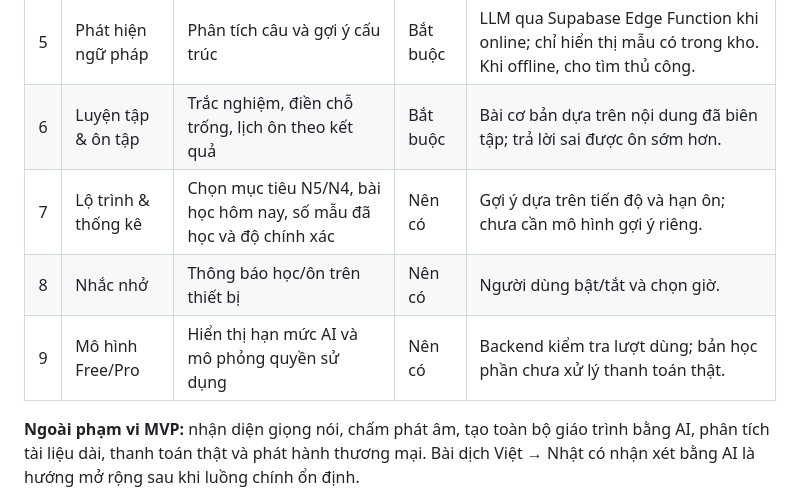
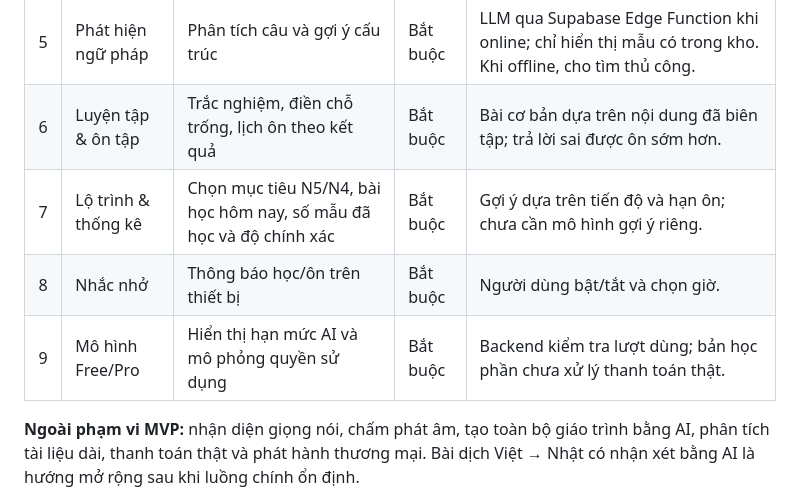
Before and after one commit to bunly-app/bunly, a Markdown page: documents/reports/Capstone-Report-1-Proposal.md, the part around the change. GitHub-like rendering.

Commit message:
Mark all MVP features as required in proposal

```diff
--- a/documents/reports/Capstone-Report-1-Proposal.md
+++ b/documents/reports/Capstone-Report-1-Proposal.md
@@ -58,9 +58,9 @@ MVP tập trung vào **biến câu tiếng Nhật người học bắt gặp th
 | 4 | AI trên thiết bị | Chụp/chọn ảnh, OCR tiếng Nhật, xem và sửa văn bản | Bắt buộc | Google ML Kit Text Recognition; nếu OCR sai, người dùng sửa hoặc dán câu thủ công. |
 | 5 | Phát hiện ngữ pháp | Phân tích câu và gợi ý cấu trúc | Bắt buộc | LLM qua Supabase Edge Function khi online; chỉ hiển thị mẫu có trong kho. Khi offline, cho tìm thủ công. |
 | 6 | Luyện tập & ôn tập | Trắc nghiệm, điền chỗ trống, lịch ôn theo kết quả | Bắt buộc | Bài cơ bản dựa trên nội dung đã biên tập; trả lời sai được ôn sớm hơn. |
-| 7 | Lộ trình & thống kê | Chọn mục tiêu N5/N4, bài học hôm nay, số mẫu đã học và độ chính xác | Nên có | Gợi ý dựa trên tiến độ và hạn ôn; chưa cần mô hình gợi ý riêng. |
-| 8 | Nhắc nhở | Thông báo học/ôn trên thiết bị | Nên có | Người dùng bật/tắt và chọn giờ. |
-| 9 | Mô hình Free/Pro | Hiển thị hạn mức AI và mô phỏng quyền sử dụng | Nên có | Backend kiểm tra lượt dùng; bản học phần chưa xử lý thanh toán thật. |
+| 7 | Lộ trình & thống kê | Chọn mục tiêu N5/N4, bài học hôm nay, số mẫu đã học và độ chính xác | Bắt buộc | Gợi ý dựa trên tiến độ và hạn ôn; chưa cần mô hình gợi ý riêng. |
+| 8 | Nhắc nhở | Thông báo học/ôn trên thiết bị | Bắt buộc | Người dùng bật/tắt và chọn giờ. |
+| 9 | Mô hình Free/Pro | Hiển thị hạn mức AI và mô phỏng quyền sử dụng | Bắt buộc | Backend kiểm tra lượt dùng; bản học phần chưa xử lý thanh toán thật. |
 
 **Ngoài phạm vi MVP:** nhận diện giọng nói, chấm phát âm, tạo toàn bộ giáo trình bằng AI, phân tích tài liệu dài, thanh toán thật và phát hành thương mại. Bài dịch Việt → Nhật có nhận xét bằng AI là hướng mở rộng sau khi luồng chính ổn định.
 
```
